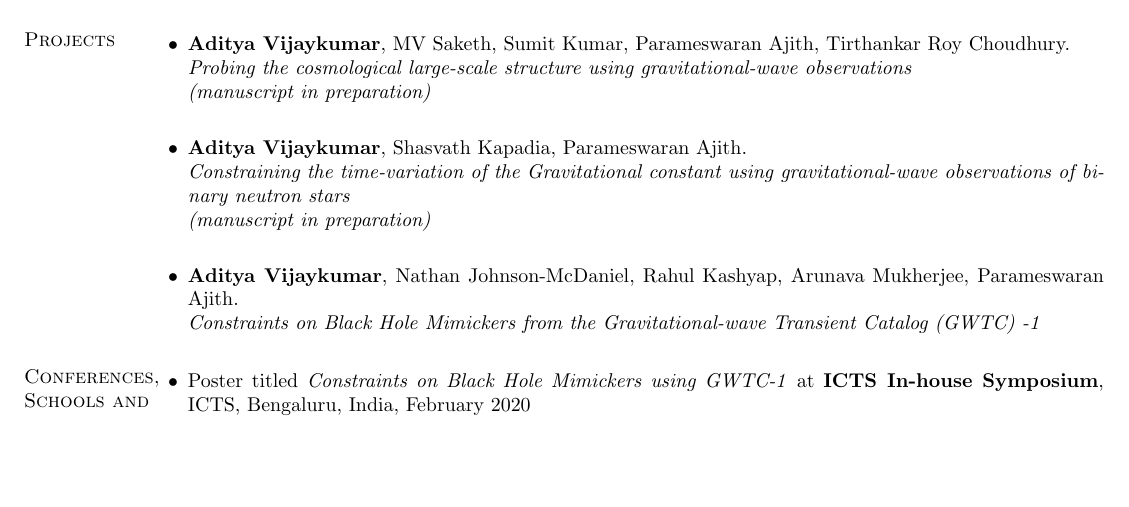
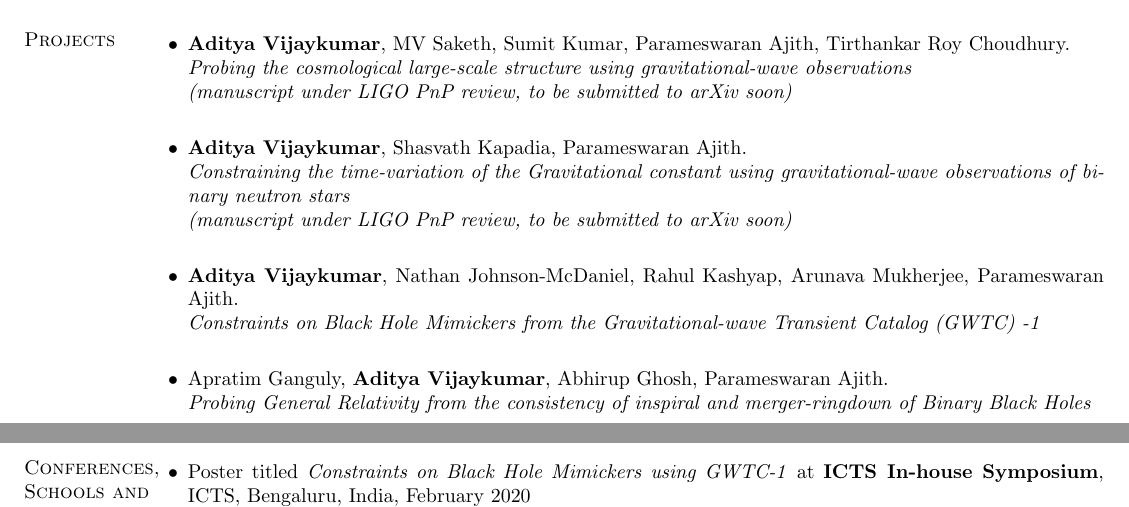
Before and after one commit to adivijaykumar/resume, a LaTeX CV (main.tex): part of page 1 of 2 before the commit and two parts of pages 1 and 2 of 2 after it, the two joined at a grey line, cut so that both start at the same text, the shorter picture padded with empty space. Compiled offline with pdfLaTeX.

Commit message:
changes for flatiron cca

```diff
--- a/main.tex
+++ b/main.tex
@@ -128,15 +128,17 @@ Gravitational Wave Astronomy and Astrophysics, Tests of General Relativity and C
 \begin{itemize}[leftmargin=*]
 	\item \textbf{Aditya Vijaykumar}, MV Saketh, Sumit Kumar, Parameswaran Ajith, Tirthankar Roy Choudhury.\\
 	\textit{Probing the cosmological large-scale structure using gravitational-wave observations} \\
-	\textit{(manuscript in preparation)}
+	\textit{(manuscript under LIGO PnP review, to be submitted to arXiv soon)}
 	\\
 	\item \textbf{Aditya Vijaykumar}, Shasvath Kapadia, Parameswaran Ajith.\\
 	\textit{Constraining the time-variation of the Gravitational constant using gravitational-wave observations of binary neutron stars} \\
-	\textit{(manuscript in preparation)}
+	\textit{(manuscript under LIGO PnP review, to be submitted to arXiv soon)}
 	\\
 	\item \textbf{Aditya Vijaykumar}, Nathan Johnson-McDaniel, Rahul Kashyap, Arunava Mukherjee, Parameswaran Ajith.\\
 	\textit{Constraints on Black Hole Mimickers from the Gravitational-wave Transient Catalog (GWTC) -1 }
-
+	\\
+	\item Apratim Ganguly, \textbf{Aditya Vijaykumar}, Abhirup Ghosh, Parameswaran Ajith.\\
+	\textit{Probing General Relativity from the consistency of inspiral and merger-ringdown of Binary Black Holes}
 
 \end{itemize}
 \section{Conferences, Schools and Talks}
```
Also changed, not shown: main.pdf (deleted).
